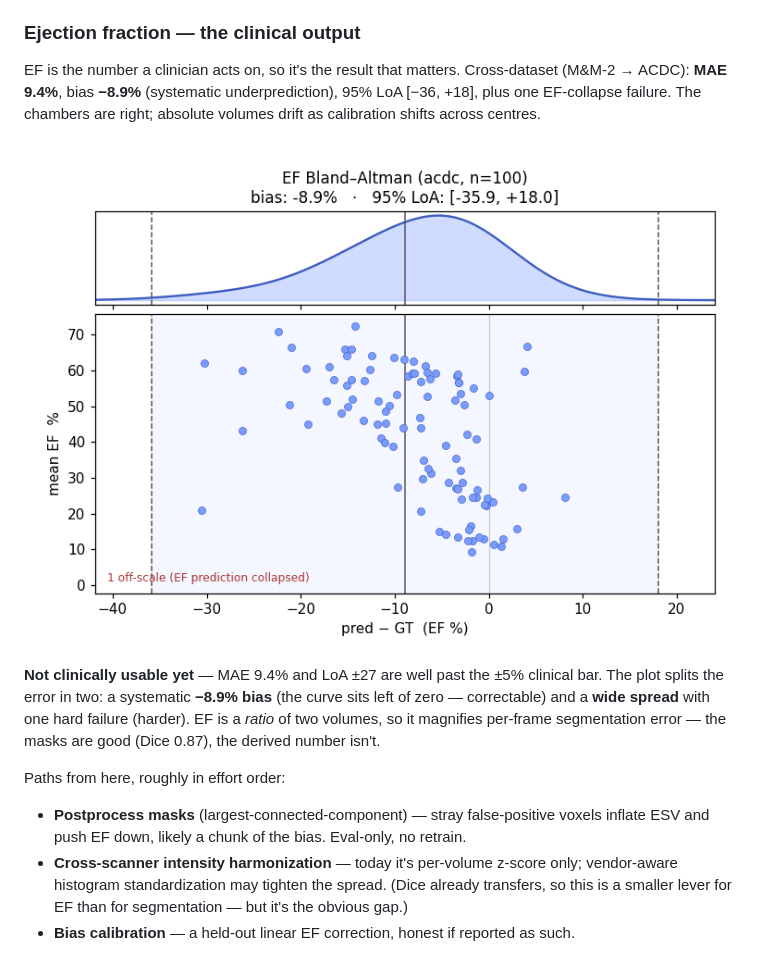
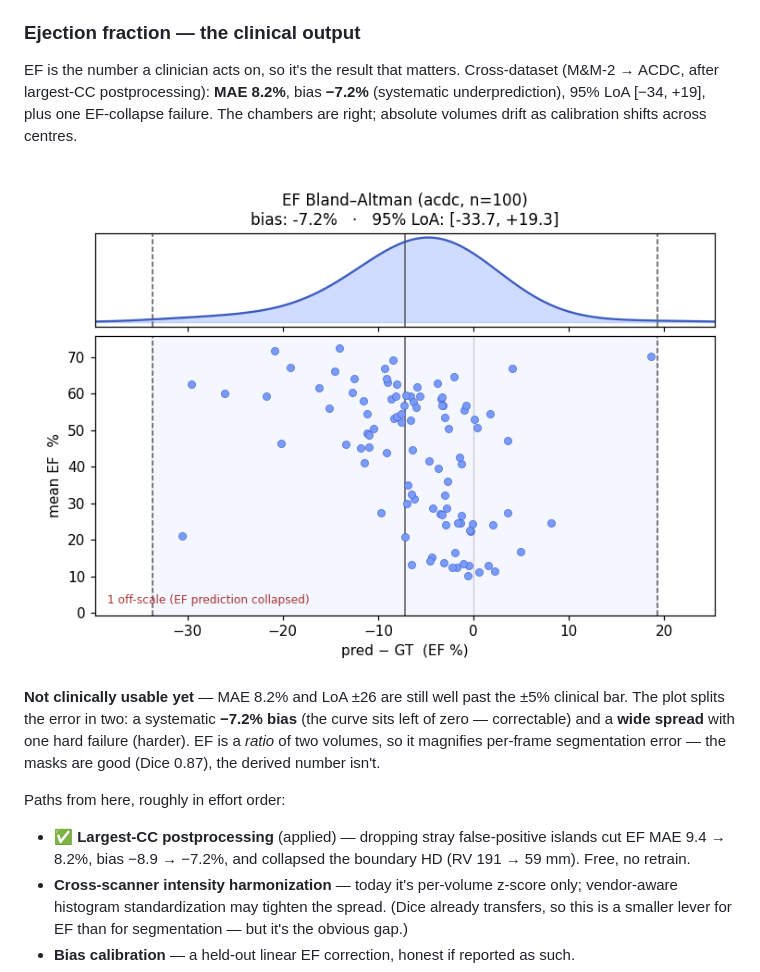
Before and after one commit to dimiturtrz/systole, a Markdown page: README.md, the part around the change. Rendered like a GitHub page; pictures changed too: cardioseg/docs/media/ef_bland_altman.png.

```diff
--- a/README.md
+++ b/README.md
@@ -35,20 +35,20 @@ set up for **domain generalization**: trained on multi-vendor **M&M-2** (360 sub
 
 ### Ejection fraction — the clinical output
 EF is the number a clinician acts on, so it's the result that matters. Cross-dataset
-(M&M-2 → ACDC): **MAE 9.4%**, bias **−8.9%** (systematic underprediction), 95% LoA [−36, +18],
-plus one EF-collapse failure. The chambers are right; absolute volumes drift as calibration shifts
-across centres.
+(M&M-2 → ACDC, after largest-CC postprocessing): **MAE 8.2%**, bias **−7.2%** (systematic
+underprediction), 95% LoA [−34, +19], plus one EF-collapse failure. The chambers are right;
+absolute volumes drift as calibration shifts across centres.
 
 ![EF Bland–Altman — M&M-2 model on held-out ACDC: error distribution + bias / 95% LoA](cardioseg/docs/media/ef_bland_altman.png)
 
-**Not clinically usable yet** — MAE 9.4% and LoA ±27 are well past the ±5% clinical bar. The plot
-splits the error in two: a systematic **−8.9% bias** (the curve sits left of zero — correctable)
-and a **wide spread** with one hard failure (harder). EF is a *ratio* of two volumes, so it
-magnifies per-frame segmentation error — the masks are good (Dice 0.87), the derived number isn't.
+**Not clinically usable yet** — MAE 8.2% and LoA ±26 are still well past the ±5% clinical bar. The
+plot splits the error in two: a systematic **−7.2% bias** (the curve sits left of zero —
+correctable) and a **wide spread** with one hard failure (harder). EF is a *ratio* of two volumes,
+so it magnifies per-frame segmentation error — the masks are good (Dice 0.87), the derived number isn't.
 
 Paths from here, roughly in effort order:
-- **Postprocess masks** (largest-connected-component) — stray false-positive voxels inflate ESV and
-  push EF down, likely a chunk of the bias. Eval-only, no retrain.
+- ✅ **Largest-CC postprocessing** (applied) — dropping stray false-positive islands cut EF MAE
+  9.4 → 8.2%, bias −8.9 → −7.2%, and collapsed the boundary HD (RV 191 → 59 mm). Free, no retrain.
 - **Cross-scanner intensity harmonization** — today it's per-volume z-score only; vendor-aware
   histogram standardization may tighten the spread. (Dice already transfers, so this is a smaller
   lever for EF than for segmentation — but it's the obvious gap.)
```
Also changed, not shown: cardioseg/docs/media/boundary_kde.png, 4 other files.
